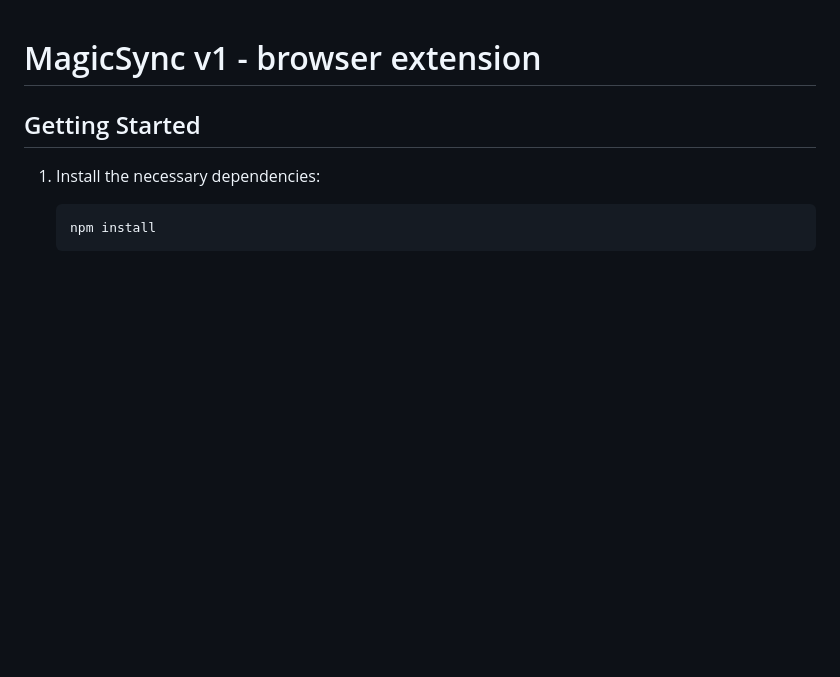
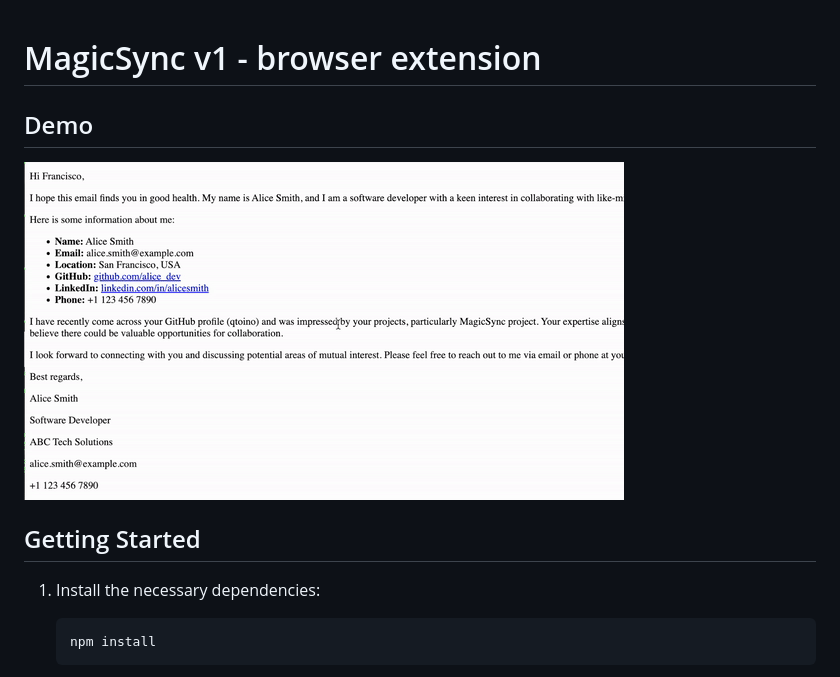
Before and after one commit to magic-sync-ai/carbonaro, a Markdown page: README.md, the part around the change. Drawn GitHub-style; pictures changed too: appdemo.gif (added); blank space fills up the shorter version.

Commit message:
Add demo gif

```diff
--- a/README.md
+++ b/README.md
@@ -1,5 +1,10 @@
 
 # MagicSync v1 - browser extension
+
+## Demo
+
+![til](./appdemo.gif)
+
 
 ## Getting Started
 
```
Also changed, not shown: demo.gif (deleted).
